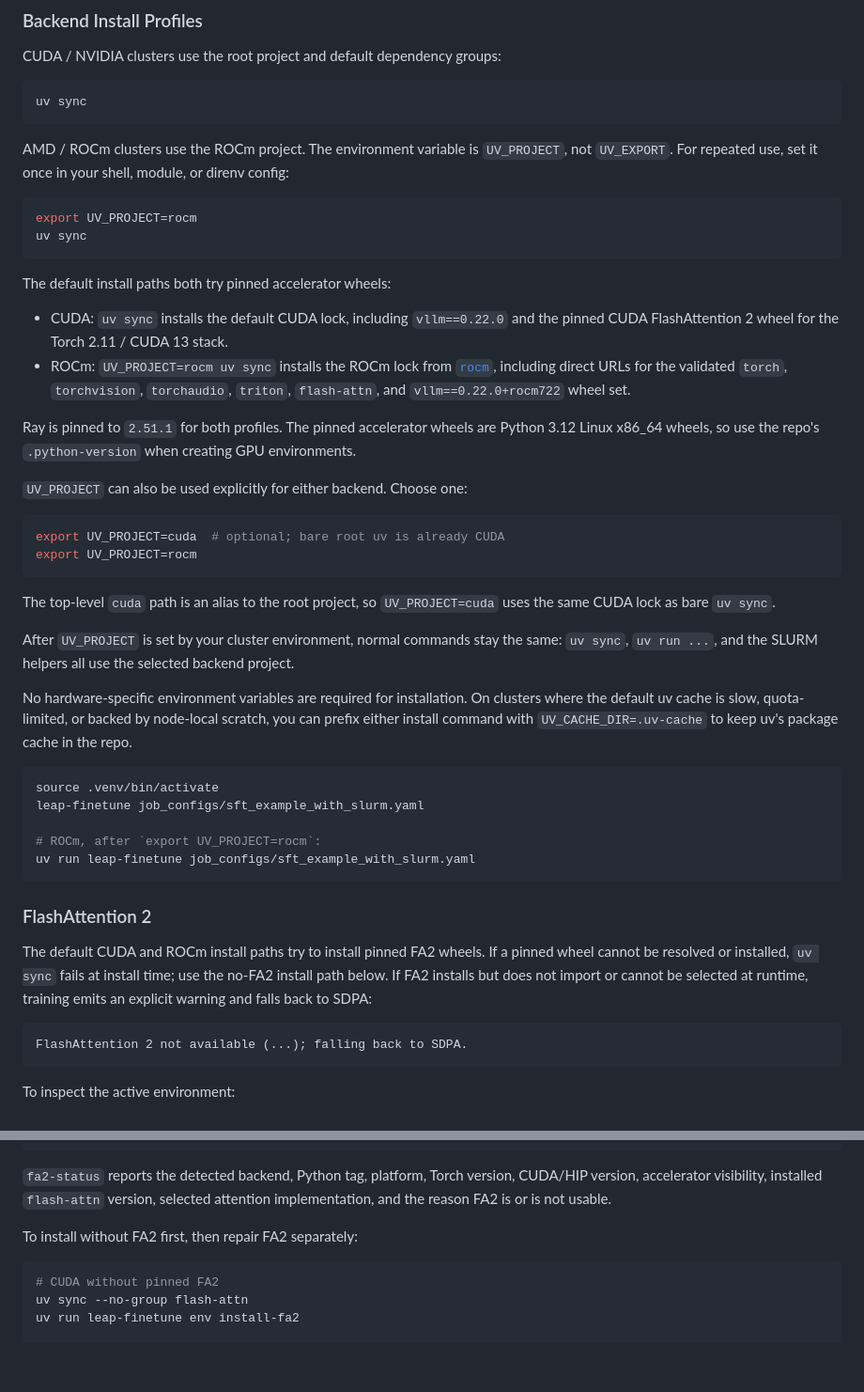
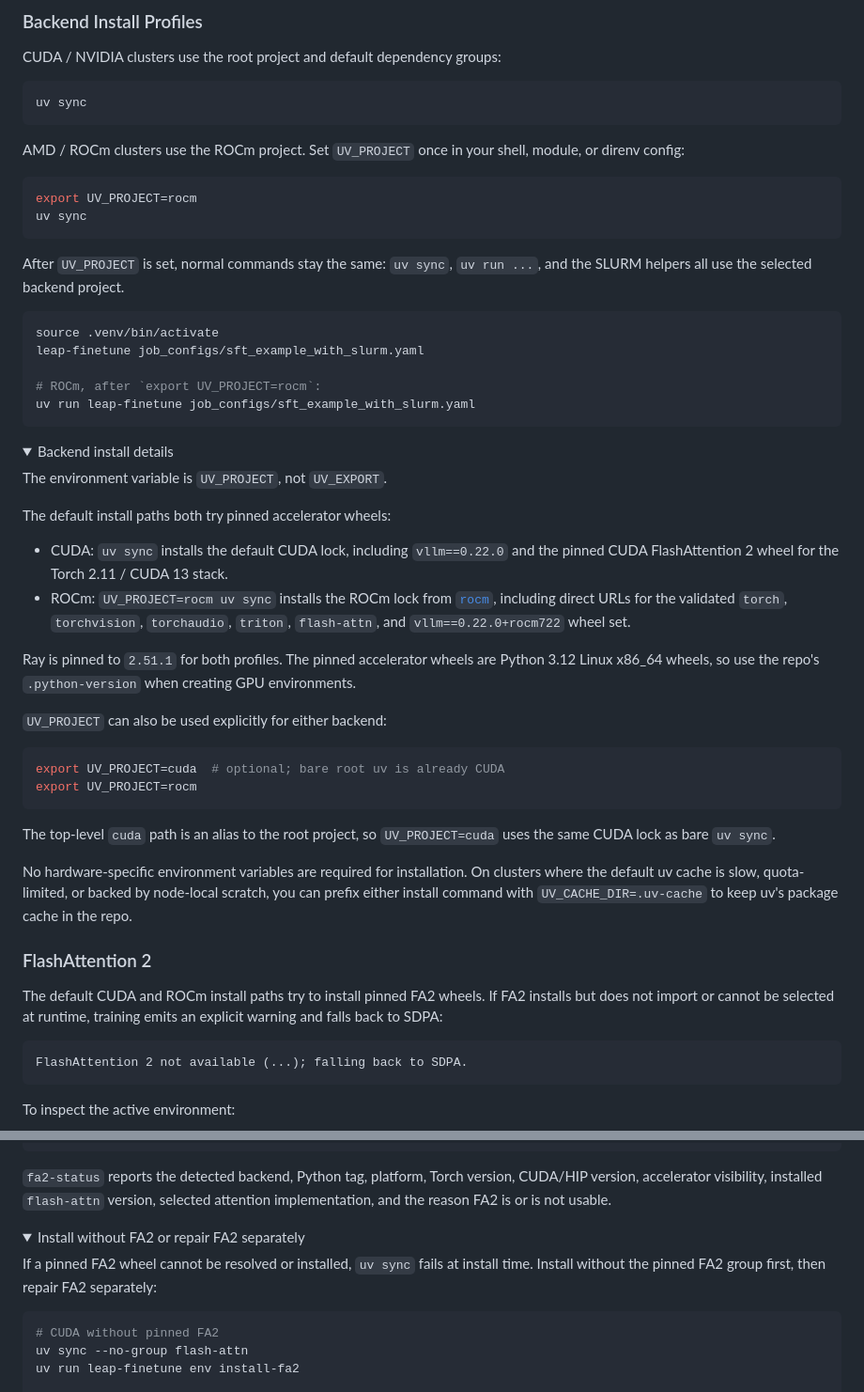
Before and after one commit to Liquid4All/leap-finetune, a Markdown page: README.md, 2 parts joined by grey strips. Shown at 94% size. Rendered like a GitHub page; folded sections open; blank space fills up the shorter version.

Commit message:
docs: collapse advanced install details

````diff
--- a/README.md
+++ b/README.md
@@ -55,14 +55,29 @@ CUDA / NVIDIA clusters use the root project and default dependency groups:
 uv sync
 ```
 
-AMD / ROCm clusters use the ROCm project. The environment variable is
-`UV_PROJECT`, not `UV_EXPORT`. For repeated use, set it once in your shell,
+AMD / ROCm clusters use the ROCm project. Set `UV_PROJECT` once in your shell,
 module, or direnv config:
 
 ```bash
 export UV_PROJECT=rocm
 uv sync
 ```
+
+After `UV_PROJECT` is set, normal commands stay the same: `uv sync`,
+`uv run ...`, and the SLURM helpers all use the selected backend project.
+
+```bash
+source .venv/bin/activate
+leap-finetune job_configs/sft_example_with_slurm.yaml
+
+# ROCm, after `export UV_PROJECT=rocm`:
+uv run leap-finetune job_configs/sft_example_with_slurm.yaml
+```
+
+<details>
+<summary>Backend install details</summary>
+
+The environment variable is `UV_PROJECT`, not `UV_EXPORT`.
 
 The default install paths both try pinned accelerator wheels:
 
@@ -76,7 +91,7 @@ Ray is pinned to `2.51.1` for both profiles. The pinned accelerator wheels are
 Python 3.12 Linux x86_64 wheels, so use the repo's `.python-version` when
 creating GPU environments.
 
-`UV_PROJECT` can also be used explicitly for either backend. Choose one:
+`UV_PROJECT` can also be used explicitly for either backend:
 
 ```bash
 export UV_PROJECT=cuda  # optional; bare root uv is already CUDA
@@ -86,30 +101,18 @@ export UV_PROJECT=rocm
 The top-level `cuda` path is an alias to the root project, so
 `UV_PROJECT=cuda` uses the same CUDA lock as bare `uv sync`.
 
-After `UV_PROJECT` is set by your cluster environment, normal commands stay the
-same: `uv sync`, `uv run ...`, and the SLURM helpers all use the selected
-backend project.
-
 No hardware-specific environment variables are required for installation. On
 clusters where the default uv cache is slow, quota-limited, or backed by
 node-local scratch, you can prefix either install command with
 `UV_CACHE_DIR=.uv-cache` to keep uv's package cache in the repo.
 
-```bash
-source .venv/bin/activate
-leap-finetune job_configs/sft_example_with_slurm.yaml
-
-# ROCm, after `export UV_PROJECT=rocm`:
-uv run leap-finetune job_configs/sft_example_with_slurm.yaml
-```
+</details>
 
 ### FlashAttention 2
 
-The default CUDA and ROCm install paths try to install pinned FA2 wheels. If a
-pinned wheel cannot be resolved or installed, `uv sync` fails at install time;
-use the no-FA2 install path below. If FA2 installs but does not import or cannot
-be selected at runtime, training emits an explicit warning and falls back to
-SDPA:
+The default CUDA and ROCm install paths try to install pinned FA2 wheels. If FA2
+installs but does not import or cannot be selected at runtime, training emits an
+explicit warning and falls back to SDPA:
 
 ```text
 FlashAttention 2 not available (...); falling back to SDPA.
@@ -132,7 +135,11 @@ uv run leap-finetune env fa2-status --require
 CUDA/HIP version, accelerator visibility, installed `flash-attn` version,
 selected attention implementation, and the reason FA2 is or is not usable.
 
-To install without FA2 first, then repair FA2 separately:
+<details>
+<summary>Install without FA2 or repair FA2 separately</summary>
+
+If a pinned FA2 wheel cannot be resolved or installed, `uv sync` fails at install
+time. Install without the pinned FA2 group first, then repair FA2 separately:
 
 ```bash
 # CUDA without pinned FA2
````
Also changed, not shown: other parts of README.md (+2 -0 lines).
